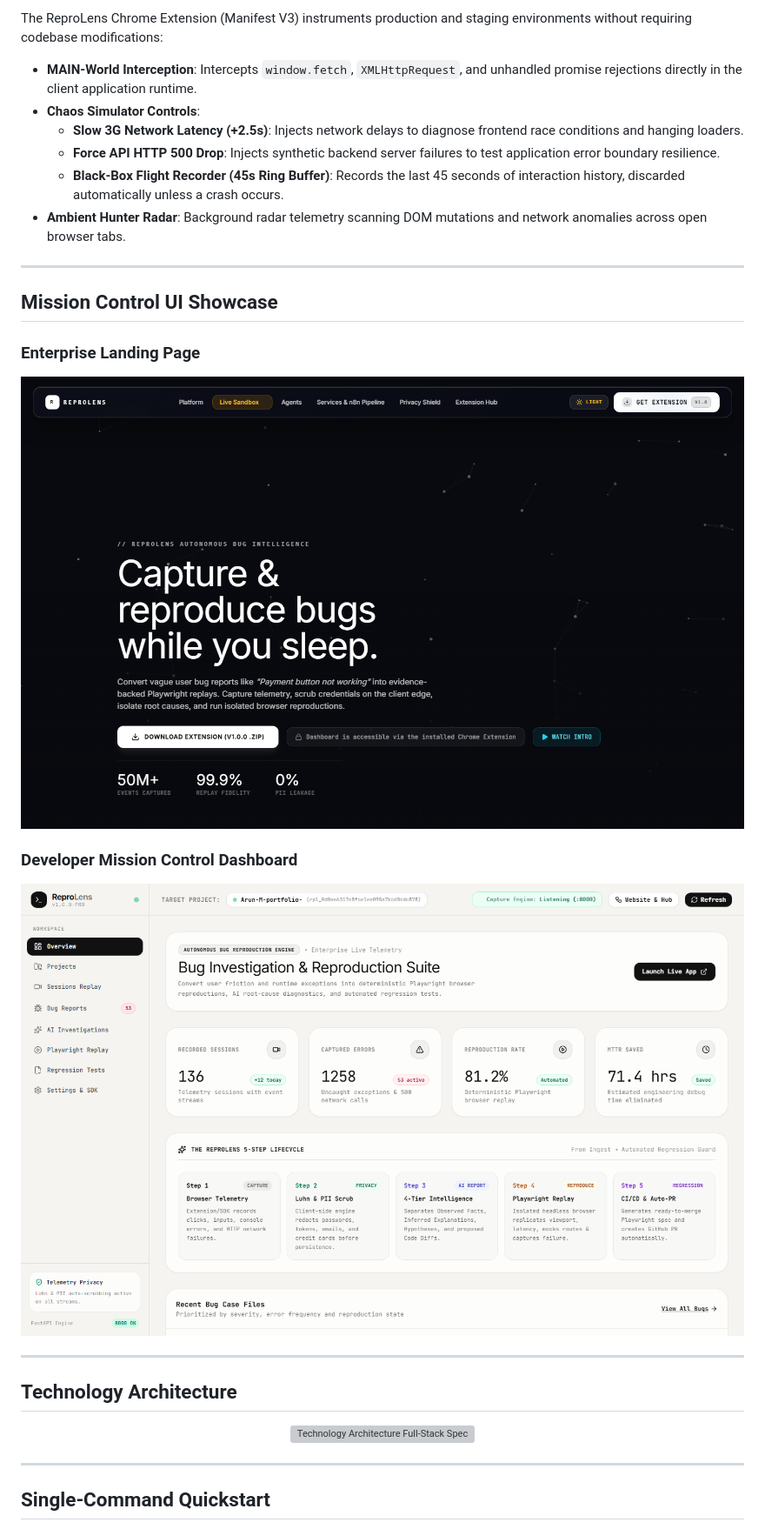
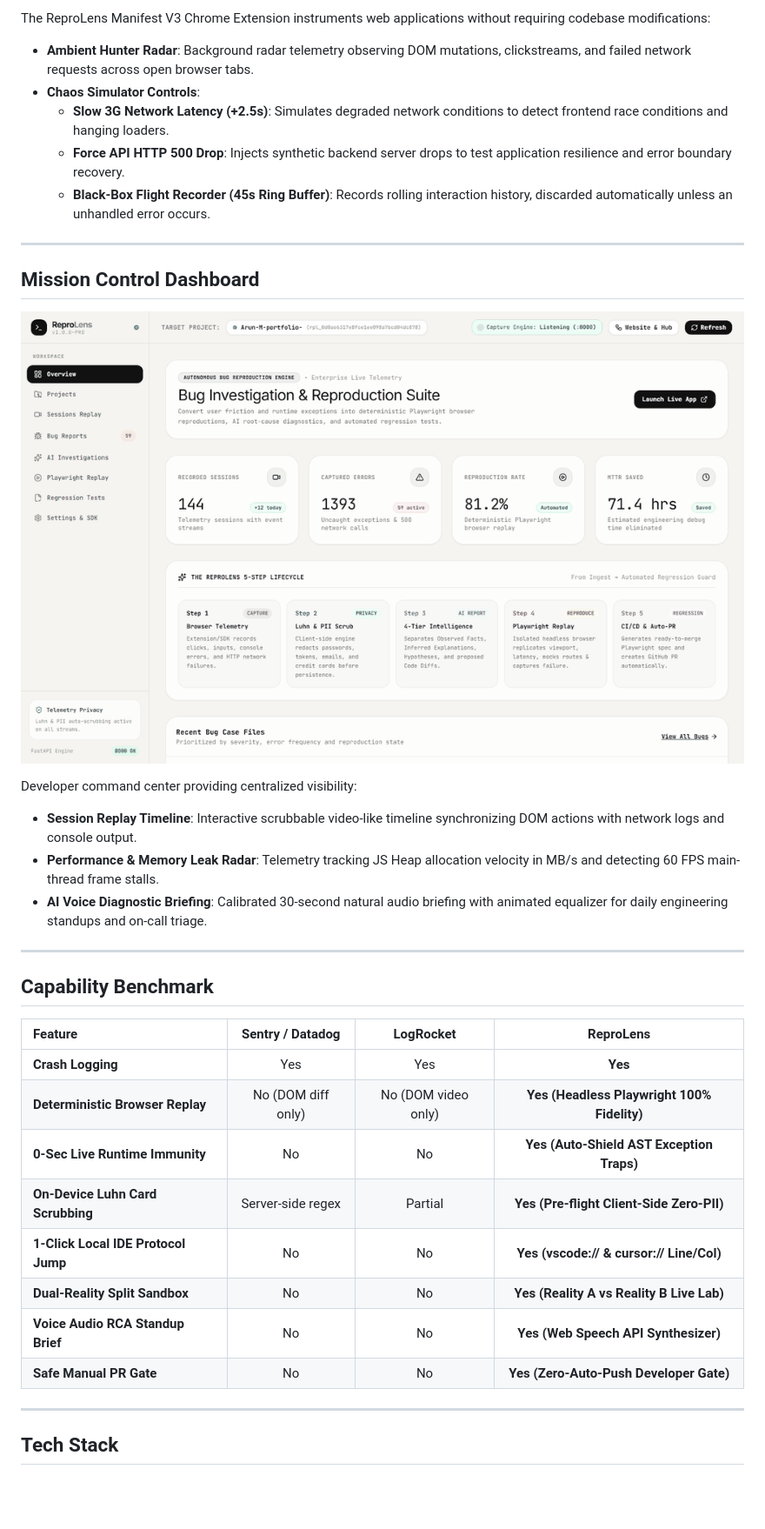
Before and after one commit to Arun597134/Reprolens-, a Markdown page: README.md, the part around one of its changes. Shown at 87% size. GitHub-like rendering; pictures changed too: docs/assets/website-dashboard.gif (added); blank space fills up the shorter version; grey boxes are pictures that could not be loaded.

```diff
--- a/README.md
+++ b/README.md
@@ -72,36 +99,41 @@ ReproLens executes both realities in parallel live in the browser without requir
 </p>
 
-The ReproLens Chrome Extension (Manifest V3) instruments production and staging environments without requiring codebase modifications:
-- **MAIN-World Interception**: Intercepts `window.fetch`, `XMLHttpRequest`, and unhandled promise rejections directly in the client application runtime.
+The ReproLens Manifest V3 Chrome Extension instruments web applications without requiring codebase modifications:
+- **Ambient Hunter Radar**: Background radar telemetry observing DOM mutations, clickstreams, and failed network requests across open browser tabs.
 - **Chaos Simulator Controls**:
-  - **Slow 3G Network Latency (+2.5s)**: Injects network delays to diagnose frontend race conditions and hanging loaders.
-  - **Force API HTTP 500 Drop**: Injects synthetic backend server failures to test application error boundary resilience.
-  - **Black-Box Flight Recorder (45s Ring Buffer)**: Records the last 45 seconds of interaction history, discarded automatically unless a crash occurs.
-- **Ambient Hunter Radar**: Background radar telemetry scanning DOM mutations and network anomalies across open browser tabs.
+  - **Slow 3G Network Latency (+2.5s)**: Simulates degraded network conditions to detect frontend race conditions and hanging loaders.
+  - **Force API HTTP 500 Drop**: Injects synthetic backend server drops to test application resilience and error boundary recovery.
+  - **Black-Box Flight Recorder (45s Ring Buffer)**: Records rolling interaction history, discarded automatically unless an unhandled error occurs.
 
 ---
 
-## Mission Control UI Showcase
+## Mission Control Dashboard
 
-### Enterprise Landing Page
 <p align="center">
-  <img src="docs/assets/landing-hero.png" alt="ReproLens Landing Page Hero" width="100%" />
+  <img src="docs/assets/website-dashboard.gif" alt="ReproLens Mission Control Dashboard" width="100%" />
 </p>
 
-### Developer Mission Control Dashboard
-<p align="center">
-  <img src="docs/assets/dashboard-overview.png" alt="ReproLens Dashboard Overview" width="100%" />
-</p>
+Developer command center providing centralized visibility:
+- **Session Replay Timeline**: Interactive scrubbable video-like timeline synchronizing DOM actions with network logs and console output.
+- **Performance & Memory Leak Radar**: Telemetry tracking JS Heap allocation velocity in MB/s and detecting 60 FPS main-thread frame stalls.
+- **AI Voice Diagnostic Briefing**: Calibrated 30-second natural audio briefing with animated equalizer for daily engineering standups and on-call triage.
 
 ---
 
-## Technology Architecture
+## Capability Benchmark
 
-<p align="center">
-  <img src="docs/assets/tech-stack.svg" alt="Technology Architecture Full-Stack Spec" width="100%" />
-</p>
+| Feature | Sentry / Datadog | LogRocket | ReproLens |
+| :--- | :---: | :---: | :---: |
+| **Crash Logging** | Yes | Yes | **Yes** |
+| **Deterministic Browser Replay** | No (DOM diff only) | No (DOM video only) | **Yes (Headless Playwright 100% Fidelity)** |
+| **0-Sec Live Runtime Immunity** | No | No | **Yes (Auto-Shield AST Exception Traps)** |
+| **On-Device Luhn Card Scrubbing** | Server-side regex | Partial | **Yes (Pre-flight Client-Side Zero-PII)** |
+| **1-Click Local IDE Protocol Jump** | No | No | **Yes (vscode:// &amp; cursor:// Line/Col)** |
+| **Dual-Reality Split Sandbox** | No | No | **Yes (Reality A vs Reality B Live Lab)** |
+| **Voice Audio RCA Standup Brief** | No | No | **Yes (Web Speech API Synthesizer)** |
+| **Safe Manual PR Gate** | No | No | **Yes (Zero-Auto-Push Developer Gate)** |
 
 ---
 
-## Single-Command Quickstart
+## Tech Stack
 
```
Also changed, not shown: other parts of README.md (+91 -50 lines), docs/assets/website-autoshield.gif (added), docs/assets/website-pipeline.gif (added), docs/assets/website-sandbox.gif (added), 2 other files.
